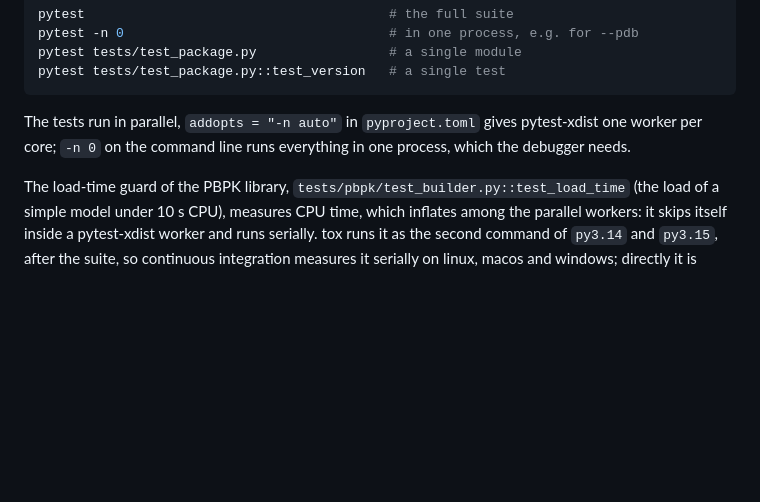
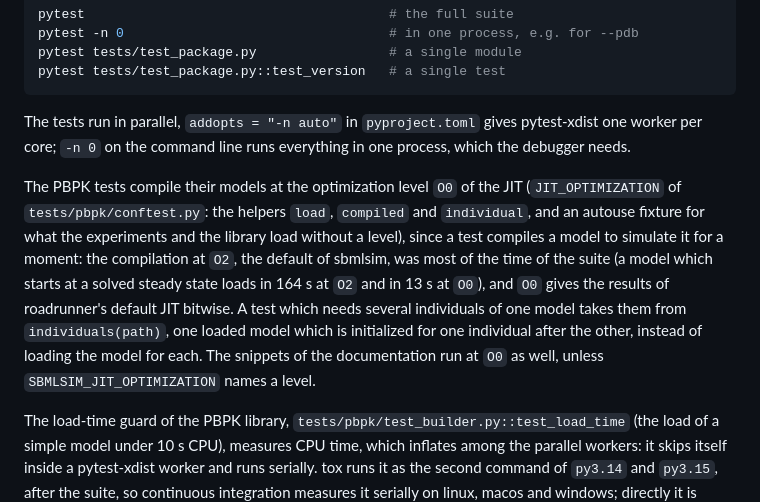
Before and after one commit to matthiaskoenig/pkpdsim, a Markdown page: docs/development.md, the part around the change. Rendered like a GitHub page; blank space fills up the shorter version.

Commit message:
docs: the compile level and the individuals of the pbpk tests

````diff
--- a/docs/development.md
+++ b/docs/development.md
@@ -131,6 +131,8 @@ pytest tests/test_package.py::test_version   # a single test
 
 The tests run in parallel, `addopts = "-n auto"` in `pyproject.toml` gives pytest-xdist one worker per core; `-n 0` on the command line runs everything in one process, which the debugger needs.
 
+The PBPK tests compile their models at the optimization level `O0` of the JIT (`JIT_OPTIMIZATION` of `tests/pbpk/conftest.py`: the helpers `load`, `compiled` and `individual`, and an autouse fixture for what the experiments and the library load without a level), since a test compiles a model to simulate it for a moment: the compilation at `O2`, the default of sbmlsim, was most of the time of the suite (a model which starts at a solved steady state loads in 164 s at `O2` and in 13 s at `O0`), and `O0` gives the results of roadrunner's default JIT bitwise. A test which needs several individuals of one model takes them from `individuals(path)`, one loaded model which is initialized for one individual after the other, instead of loading the model for each. The snippets of the documentation run at `O0` as well, unless `SBMLSIM_JIT_OPTIMIZATION` names a level.
+
 The load-time guard of the PBPK library, `tests/pbpk/test_builder.py::test_load_time` (the load of a simple model under 10 s CPU), measures CPU time, which inflates among the parallel workers: it skips itself inside a pytest-xdist worker and runs serially. tox runs it as the second command of `py3.14` and `py3.15`, after the suite, so continuous integration measures it serially on linux, macos and windows; directly it is
 
 ```bash
````
Also changed, not shown: CLAUDE.md (+2 -0 lines).
